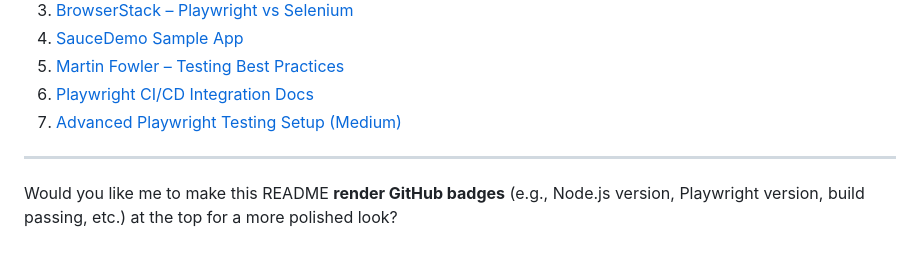
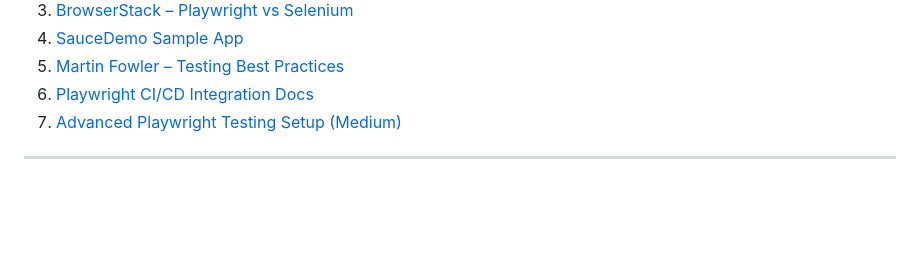
Before and after one commit to Agrimray/STQM_Playwright, a Markdown page: README.md, the part around the change. GitHub-like rendering; blank space fills up the shorter version.

```diff
--- a/README.md
+++ b/README.md
@@ -201,7 +201,3 @@ jobs:
 7. [Advanced Playwright Testing Setup (Medium)](https://medium.com/testvagrant)
 
 ---
-
-
-
-Would you like me to make this README **render GitHub badges** (e.g., Node.js version, Playwright version, build passing, etc.) at the top for a more polished look?
```
